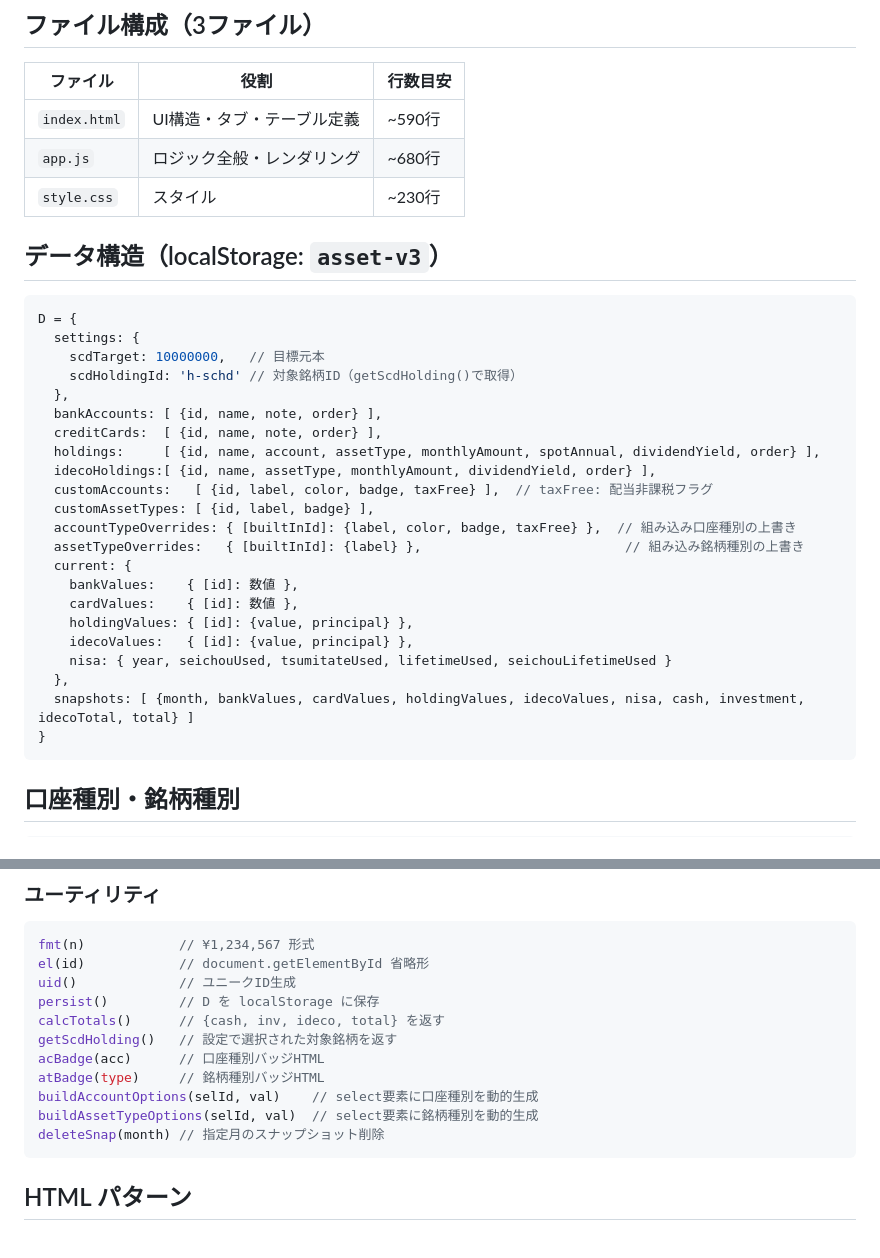
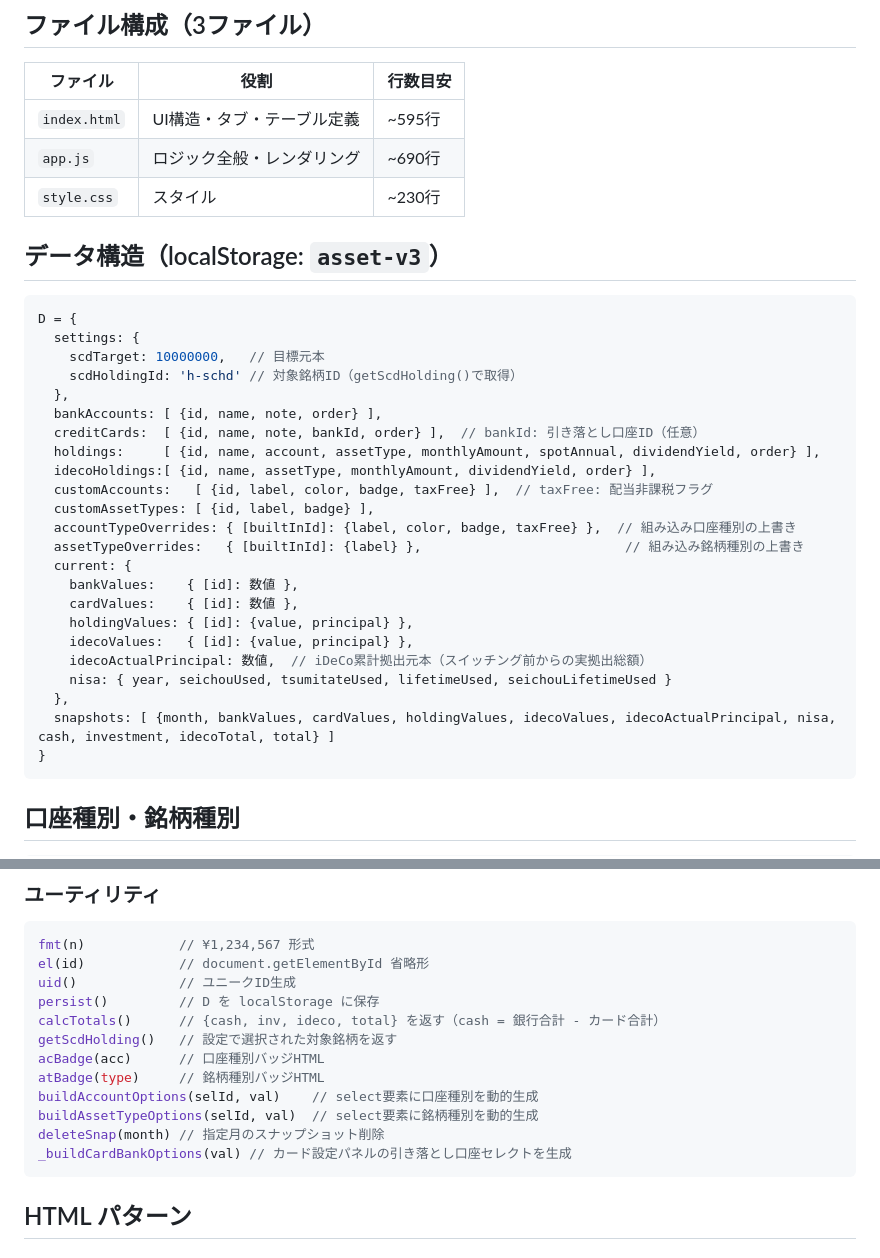
Before and after one commit to nanopeta/asset-formation, a Markdown page: CLAUDE.md, 2 parts joined by grey strips. GitHub-like rendering.

Commit message:
docs: CLAUDE.md を最新機能に合わせて更新 (#5)
- creditCards に bankId フィールドを追記
- idecoActualPrincipal フィールドをデータ構造に追記
- calcTotals() の cash 計算ロジックを注記
- _buildCardBankOptions() をユーティリティに追記
- ファイル行数目安を更新

https://claude.ai/code/session_01Y7fM2uzDhcFEuzFoCWTY2z

Co-authored-by: Claude <noreply@anthropic.com>

````diff
--- a/CLAUDE.md
+++ b/CLAUDE.md
@@ -3,8 +3,8 @@
 ## ファイル構成（3ファイル）
 | ファイル | 役割 | 行数目安 |
 |---|---|---|
-| `index.html` | UI構造・タブ・テーブル定義 | ~590行 |
-| `app.js` | ロジック全般・レンダリング | ~680行 |
+| `index.html` | UI構造・タブ・テーブル定義 | ~595行 |
+| `app.js` | ロジック全般・レンダリング | ~690行 |
 | `style.css` | スタイル | ~230行 |
 
 ## データ構造（localStorage: `asset-v3`）
@@ -15,7 +15,7 @@ D = {
     scdHoldingId: 'h-schd' // 対象銘柄ID（getScdHolding()で取得）
   },
   bankAccounts: [ {id, name, note, order} ],
-  creditCards:  [ {id, name, note, order} ],
+  creditCards:  [ {id, name, note, bankId, order} ],  // bankId: 引き落とし口座ID（任意）
   holdings:     [ {id, name, account, assetType, monthlyAmount, spotAnnual, dividendYield, order} ],
   idecoHoldings:[ {id, name, assetType, monthlyAmount, dividendYield, order} ],
   customAccounts:   [ {id, label, color, badge, taxFree} ],  // taxFree: 配当非課税フラグ
@@ -27,9 +27,10 @@ D = {
     cardValues:    { [id]: 数値 },
     holdingValues: { [id]: {value, principal} },
     idecoValues:   { [id]: {value, principal} },
+    idecoActualPrincipal: 数値,  // iDeCo累計拠出元本（スイッチング前からの実拠出総額）
     nisa: { year, seichouUsed, tsumitateUsed, lifetimeUsed, seichouLifetimeUsed }
   },
-  snapshots: [ {month, bankValues, cardValues, holdingValues, idecoValues, nisa, cash, investment, idecoTotal, total} ]
+  snapshots: [ {month, bankValues, cardValues, holdingValues, idecoValues, idecoActualPrincipal, nisa, cash, investment, idecoTotal, total} ]
 }
 ```
 
@@ -106,13 +107,14 @@ fmt(n)            // ¥1,234,567 形式
 el(id)            // document.getElementById 省略形
 uid()             // ユニークID生成
 persist()         // D を localStorage に保存
-calcTotals()      // {cash, inv, ideco, total} を返す
+calcTotals()      // {cash, inv, ideco, total} を返す（cash = 銀行合計 - カード合計）
 getScdHolding()   // 設定で選択された対象銘柄を返す
 acBadge(acc)      // 口座種別バッジHTML
 atBadge(type)     // 銘柄種別バッジHTML
 buildAccountOptions(selId, val)    // select要素に口座種別を動的生成
 buildAssetTypeOptions(selId, val)  // select要素に銘柄種別を動的生成
 deleteSnap(month) // 指定月のスナップショット削除
+_buildCardBankOptions(val) // カード設定パネルの引き落とし口座セレクトを生成
 ```
 
 ## HTML パターン
````
